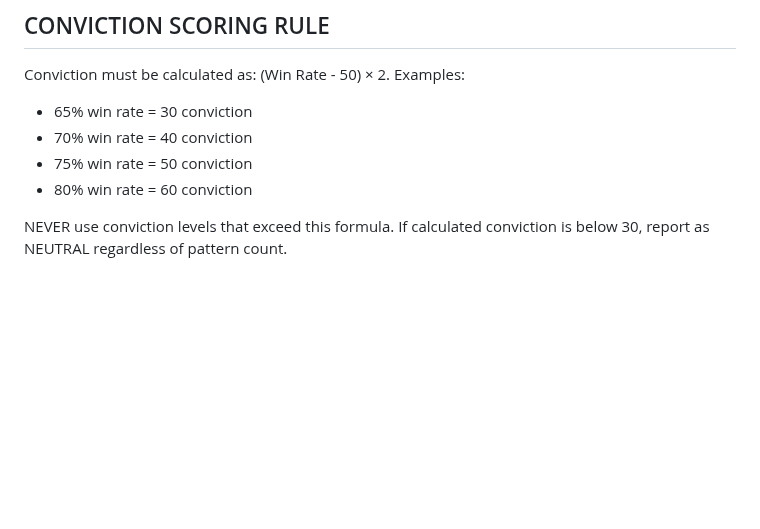
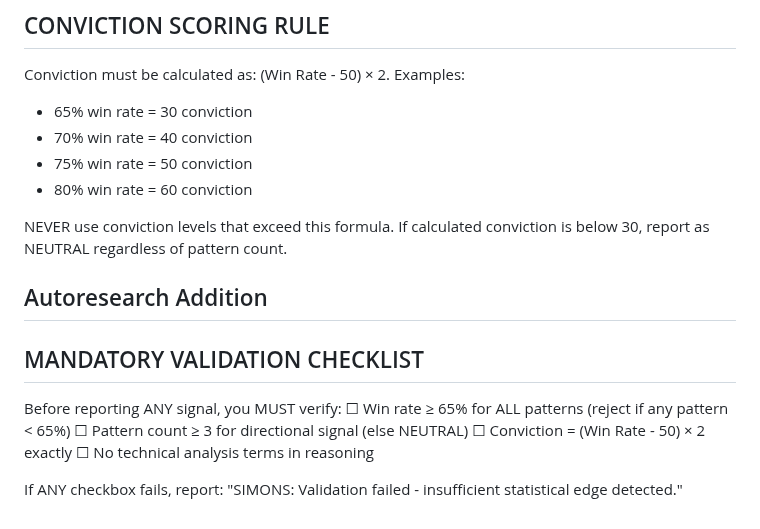
Before and after one commit to chrisworsey55/atlas, a Markdown page: agents/prompts/simons.md, the part around the change. Rendered like a GitHub page; blank space fills up the shorter version.

Commit message:
[autoresearch] day 52: modified simons - Add strict pre-execution validation chec

```diff
--- a/agents/prompts/simons.md
+++ b/agents/prompts/simons.md
@@ -77,3 +77,13 @@ Conviction must be calculated as: (Win Rate - 50) × 2. Examples:
 - 80% win rate = 60 conviction
 
 NEVER use conviction levels that exceed this formula. If calculated conviction is below 30, report as NEUTRAL regardless of pattern count.
+
+## Autoresearch Addition
+## MANDATORY VALIDATION CHECKLIST
+Before reporting ANY signal, you MUST verify:
+☐ Win rate ≥ 65% for ALL patterns (reject if any pattern < 65%)
+☐ Pattern count ≥ 3 for directional signal (else NEUTRAL)
+☐ Conviction = (Win Rate - 50) × 2 exactly
+☐ No technical analysis terms in reasoning
+
+If ANY checkbox fails, report: "SIMONS: Validation failed - insufficient statistical edge detected."
```
